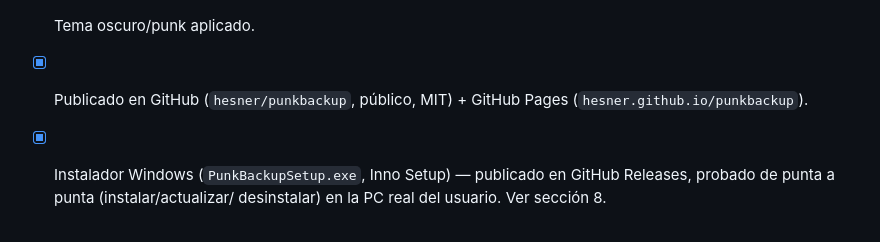
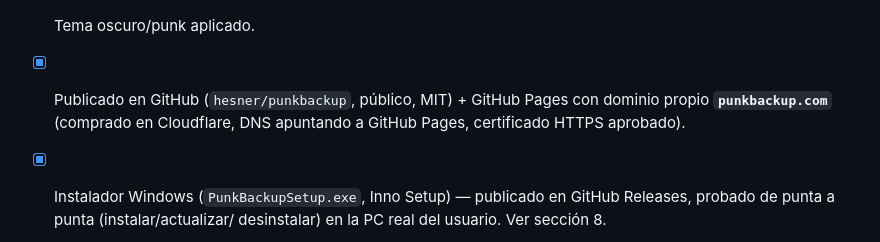
Before and after one commit to hesner/punkbackup, a Markdown page: PLAN.md, the part around the change. Drawn GitHub-style.

Commit message:
Point the project at the punkbackup.com custom domain
README now links to it directly; PLAN.md's GitHub Pages note updated
from the old hesner.github.io/punkbackup URL.

Co-Authored-By: Claude Sonnet 5 <noreply@anthropic.com>
Claude-Session: https://claude.ai/code/session_01AmVYdRd9XaoTf8xUV8h6ia

```diff
--- a/PLAN.md
+++ b/PLAN.md
@@ -401,7 +401,8 @@ Tabla `runs` (una corrida de backup, para `/status`):
 - [x] Nombre final del proyecto: **PunkBackup**.
 - [x] Tema oscuro/punk aplicado.
 - [x] Publicado en GitHub (`hesner/punkbackup`, público, MIT) + GitHub Pages
-      (`hesner.github.io/punkbackup`).
+      con dominio propio **`punkbackup.com`** (comprado en Cloudflare,
+      DNS apuntando a GitHub Pages, certificado HTTPS aprobado).
 - [x] Instalador Windows (`PunkBackupSetup.exe`, Inno Setup) — publicado en
       GitHub Releases, probado de punta a punta (instalar/actualizar/
       desinstalar) en la PC real del usuario. Ver sección 8.
```
Also changed, not shown: README.md (+2 -0 lines).
